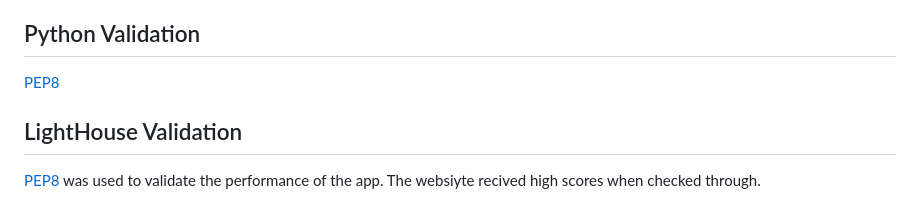
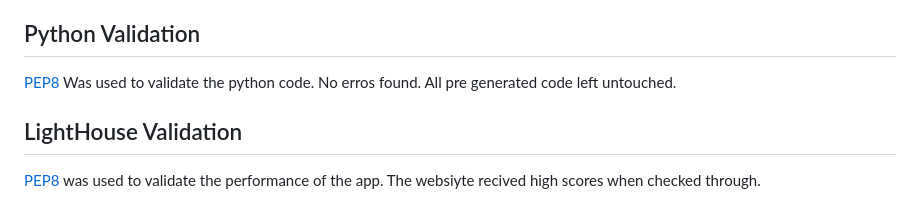
Before and after one commit to Code-Institute-Submissions/Dominikwigh-carblog-django, a Markdown page: README.md, the part around the change. Rendered like a GitHub page.

```diff
--- a/README.md
+++ b/README.md
@@ -187,7 +187,8 @@ Although alot of effort was put into this project, due to time constraints there
 Error: unexpected "<".
 
 ## Python Validation
-[PEP8](https://pep8ci.herokuapp.com/#)
+[PEP8](https://pep8ci.herokuapp.com/#) Was used to validate the python code. No erros found.
+All pre generated code left untouched.
 
 
 ## LightHouse Validation
```
Also changed, not shown: documentation/html validation.png (added), 2 other files.
